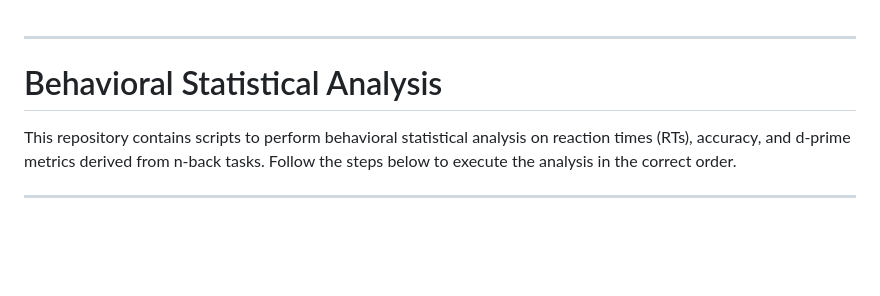
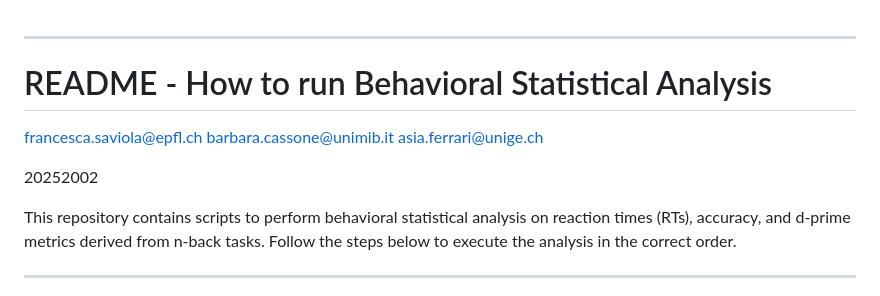
Before and after one commit to CIMeC-MRI-Lab/Brain-metabolism-and-connectivity-dynamics, a Markdown page: Behav/README.md, the part around the change. GitHub-like rendering; blank space fills up the shorter version.

```diff
--- a/Behav/README.md
+++ b/Behav/README.md
@@ -1,6 +1,11 @@
 ---
+# README - How to run Behavioral Statistical Analysis
 
-# Behavioral Statistical Analysis
+francesca.saviola@epfl.ch
+barbara.cassone@unimib.it
+asia.ferrari@unige.ch
+
+20252002
 
 This repository contains scripts to perform behavioral statistical analysis on reaction times (RTs), accuracy, and d-prime metrics derived from n-back tasks. Follow the steps below to execute the analysis in the correct order.
 
```
